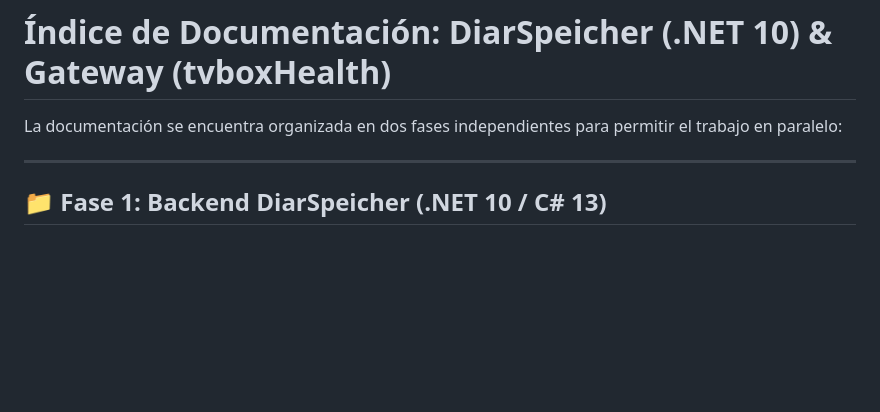
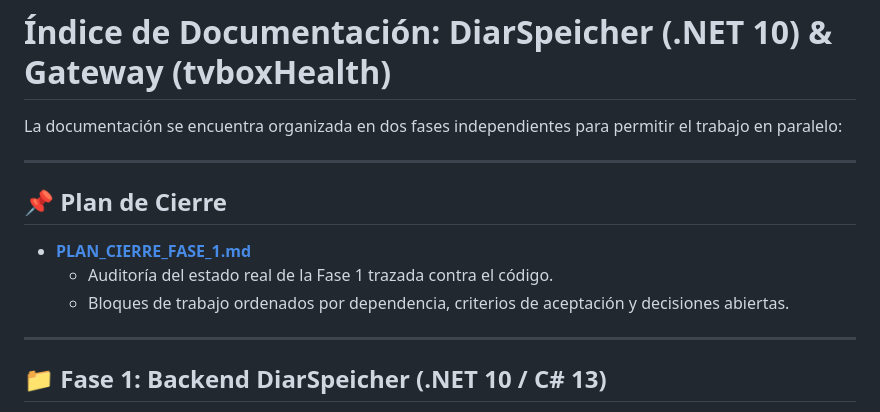
Before and after one commit to d2a3n4i5e6l7/DiarSpeicher, a Markdown page: documentation/INDEX.md, the part around the change. Drawn GitHub-style; blank space fills up the shorter version.

```diff
--- a/documentation/INDEX.md
+++ b/documentation/INDEX.md
@@ -1,6 +1,14 @@
 # Índice de Documentación: DiarSpeicher (.NET 10) & Gateway (tvboxHealth)
 
 La documentación se encuentra organizada en dos fases independientes para permitir el trabajo en paralelo:
+
+---
+
+## 📌 Plan de Cierre
+
+- **[PLAN_CIERRE_FASE_1.md](file:///home/diarmund/projects/DiarSpeicher/documentation/PLAN_CIERRE_FASE_1.md)**
+  - Auditoría del estado real de la Fase 1 trazada contra el código.
+  - Bloques de trabajo ordenados por dependencia, criterios de aceptación y decisiones abiertas.
 
 ---
 
```
Also changed, not shown: README.md (added, +119 -0 lines), documentation/PLAN_CIERRE_FASE_1.md (added, +318 -0 lines).
